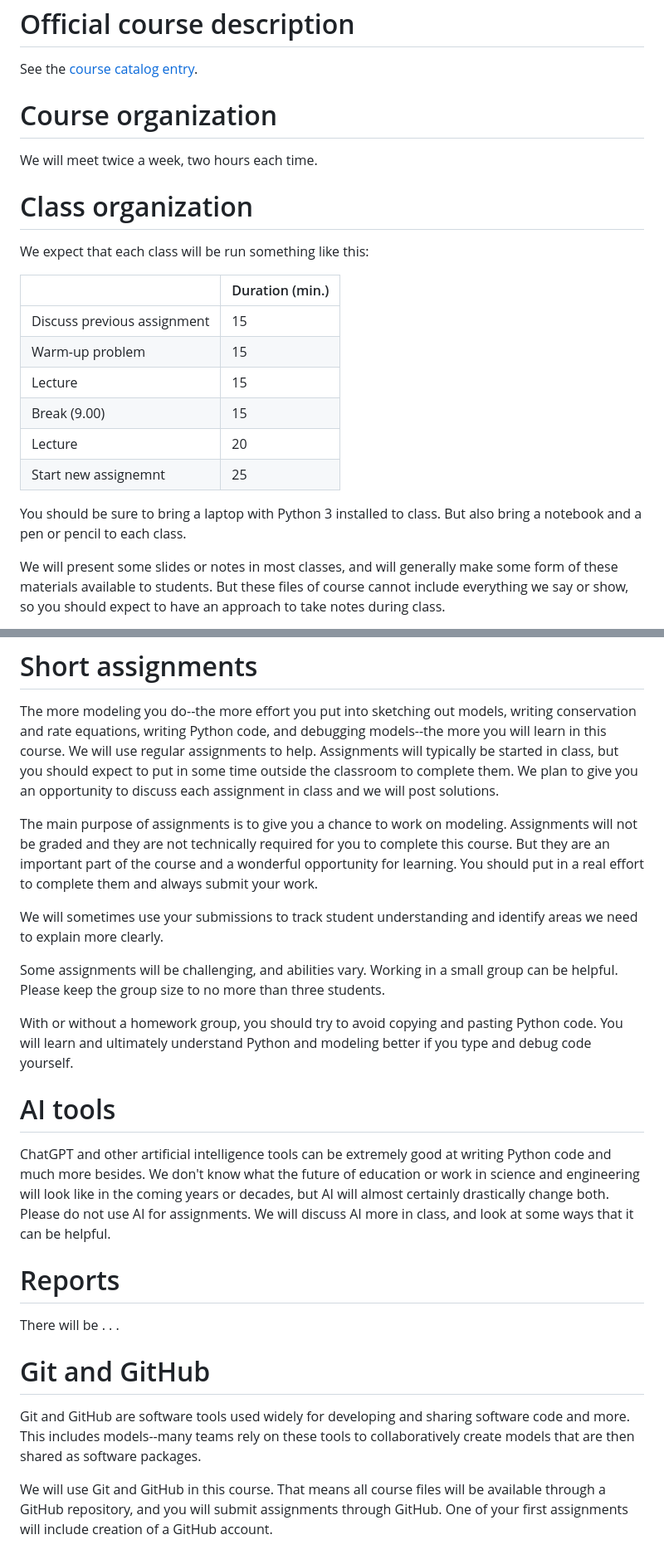
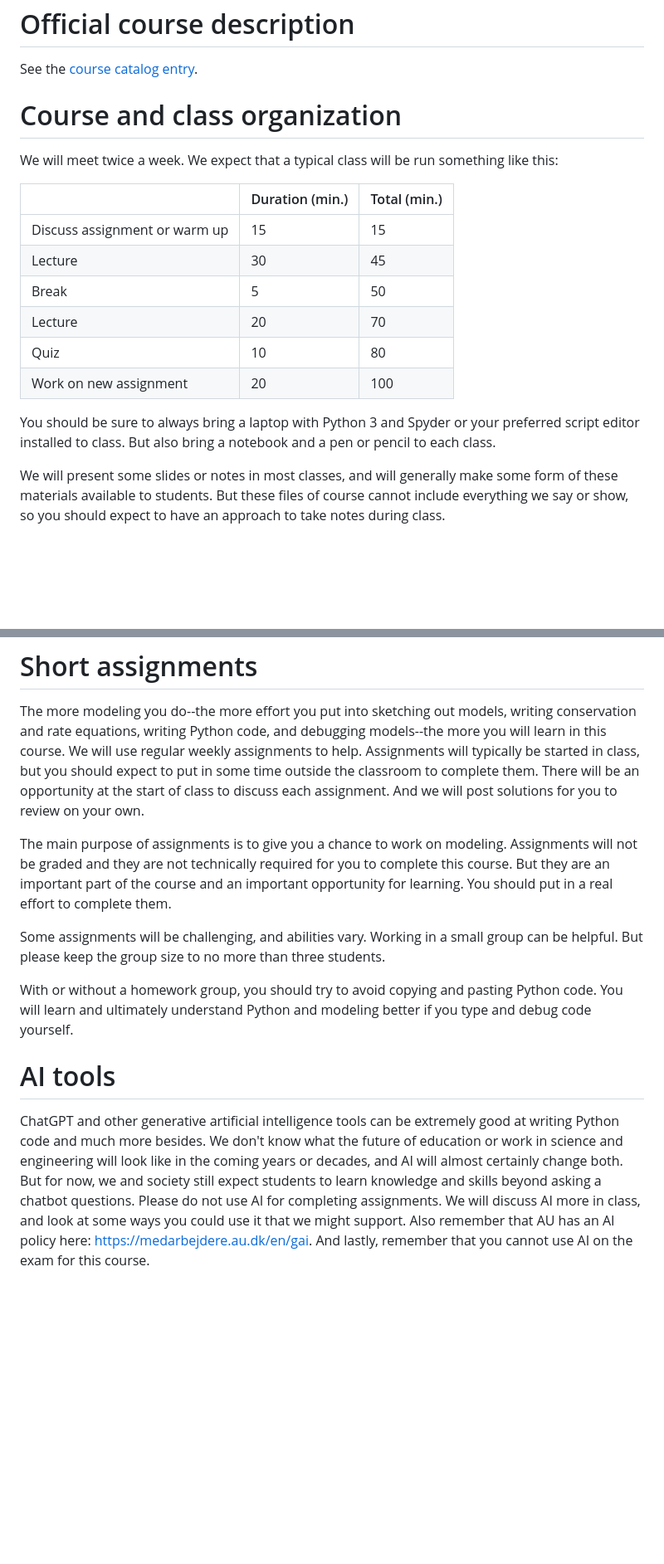
Before and after one commit to AU-BCE-EE/course-modelling-2025, a Markdown page: course_info.md, 2 parts joined by grey strips. Shown: that part at 83% size. Rendered like a GitHub page; blank space fills up the shorter version.

Commit message:
work on course_info, class plan edits and more

```diff
--- a/course_info.md
+++ b/course_info.md
@@ -16,22 +16,20 @@ You will learn methods for developing models and implementing them using Python,
 # Official course description
 See the [course catalog entry](https://kursuskatalog.au.dk/en/course/134371/Modelling).
 
-# Course organization
-We will meet twice a week, two hours each time.
+# Course and class organization
+We will meet twice a week.
+We expect that a typical class will be run something like this:
 
-# Class organization
-We expect that each class will be run something like this:
+|                                  |  Duration (min.)   | Total (min.)|
+|--------------                    |-----------         |------------ |
+| Discuss assignment or warm up    | 15                 |   15        |
+| Lecture                          | 30                 |   45        |
+| Break                            |  5                 |   50        |
+| Lecture                          | 20                 |   70        |
+| Quiz                             | 10                 |   80        |
+| Work on new assignment           | 20                 |  100        |
 
-|                              |  Duration (min.)   |
-|--------------                |-----------         |
-| Discuss previous assignment  | 15                 |
-| Warm-up problem              | 15                 |
-| Lecture                      | 15                 |
-| Break (9.00)                 | 15                 |
-| Lecture                      | 20                 |
-| Start new assignemnt         | 25                 |
-
-You should be sure to bring a laptop with Python 3 installed to class.
+You should be sure to always bring a laptop with Python 3 and Spyder or your preferred script editor installed to class.
 But also bring a notebook and a pen or pencil to each class.
 
 We will present some slides or notes in most classes, and will generally make some form of these materials available to students.
@@ -43,37 +41,28 @@ So please make an effort to engage in the topic and participate in class!
 
 # Short assignments
 The more modeling you do--the more effort you put into sketching out models, writing conservation and rate equations, writing Python code, and debugging models--the more you will learn in this course.
-We will use regular assignments to help.
+We will use regular weekly assignments to help.
 Assignments will typically be started in class, but you should expect to put in some time outside the classroom to complete them.
-We plan to give you an opportunity to discuss each assignment in class and we will post solutions.
+There will be an opportunity at the start of class to discuss each assignment.
+And we will post solutions for you to review on your own.
 
 The main purpose of assignments is to give you a chance to work on modeling.
 Assignments will not be graded and they are not technically required for you to complete this course.
-But they are an important part of the course and a wonderful opportunity for learning.
-You should put in a real effort to complete them and always submit your work.
-
-We will sometimes use your submissions to track student understanding and identify areas we need to explain more clearly.
+But they are an important part of the course and an important opportunity for learning.
+You should put in a real effort to complete them.
 
 Some assignments will be challenging, and abilities vary.
 Working in a small group can be helpful.
-Please keep the group size to no more than three students.
+But please keep the group size to no more than three students.
 
 With or without a homework group, you should try to avoid copying and pasting Python code.
 You will learn and ultimately understand Python and modeling better if you type and debug code yourself.
 
 # AI tools
-ChatGPT and other artificial intelligence tools can be extremely good at writing Python code and much more besides.
-We don't know what the future of education or work in science and engineering will look like in the coming years or decades, but AI will almost certainly drastically change both.
-Please do not use AI for assignments.
-We will discuss AI more in class, and look at some ways that it can be helpful.
-
-# Reports
-There will be . . .
-
-# Git and GitHub
-Git and GitHub are software tools used widely for developing and sharing software code and more.
-This includes models--many teams rely on these tools to collaboratively create models that are then shared as software packages.
-
-We will use Git and GitHub in this course.
-That means all course files will be available through a GitHub repository, and you will submit assignments through GitHub.
-One of your first assignments will include creation of a GitHub account.
+ChatGPT and other generative artificial intelligence tools can be extremely good at writing Python code and much more besides.
+We don't know what the future of education or work in science and engineering will look like in the coming years or decades, and AI will almost certainly change both.
+But for now, we and society still expect students to learn knowledge and skills beyond asking a chatbot questions.
+Please do not use AI for completing assignments.
+We will discuss AI more in class, and look at some ways you could use it that we might support.
+Also remember that AU has an AI policy here: <https://medarbejdere.au.dk/en/gai>.
+And lastly, remember that you cannot use AI on the exam for this course.
```
Also changed, not shown: other parts of course_info.md (+1 -1 lines).
